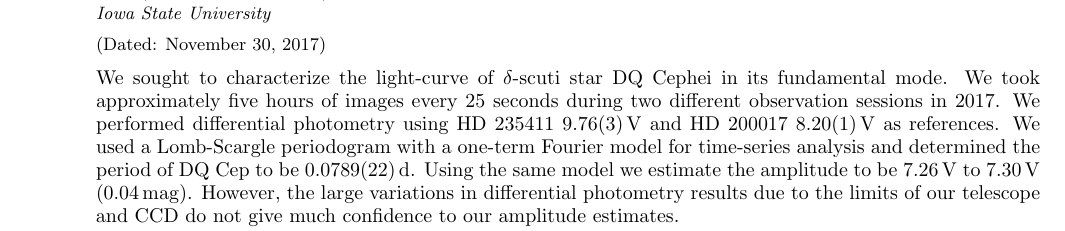
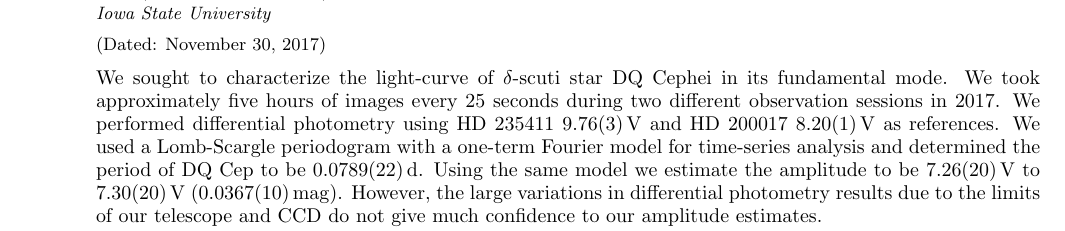
Before and after one commit to mileslucas/astro344l, a LaTeX paper (project/docs/project/project.tex): part of page 1 of 4, cut so that both start at the same text. Compiled offline with pdfLaTeX; a missing bibliography style is replaced by a similar one.

Commit message:
found error in mags

```diff
--- a/project/docs/project/project.tex
+++ b/project/docs/project/project.tex
@@ -42,7 +42,7 @@ nofootinbib
 % Write here a short abstract (1 paragraph) describing what you achieved in this lab.
 
 	\begin{abstract}
-	We sought to characterize the light-curve of $\delta$-scuti star DQ Cephei in its fundamental mode. We took approximately five hours of images every 25 seconds during two different observation sessions in 2017. We performed differential photometry using HD 235411 \SI{9.76\pm.03}{V} and HD 200017 \SI{8.20\pm.01}{V} as references. We used a Lomb-Scargle periodogram with a one-term Fourier model for time-series analysis and determined the period of DQ Cep to be \SI{0.0789\pm.0022}{\day}. Using the same model we estimate the amplitude to be \SIrange{7.26}{7.30}{V} (\SI{.04}{mag}). However, the large variations in differential photometry results due to the limits of our telescope and CCD do not give much confidence to our amplitude estimates.
+	We sought to characterize the light-curve of $\delta$-scuti star DQ Cephei in its fundamental mode. We took approximately five hours of images every 25 seconds during two different observation sessions in 2017. We performed differential photometry using HD 235411 \SI{9.76\pm.03}{V} and HD 200017 \SI{8.20\pm.01}{V} as references. We used a Lomb-Scargle periodogram with a one-term Fourier model for time-series analysis and determined the period of DQ Cep to be \SI{0.0789\pm.0022}{\day}. Using the same model we estimate the amplitude to be \SIrange{7.26\pm.20}{7.30\pm.20}{V} (\SI{.0367\pm.0010}{mag}). However, the large variations in differential photometry results due to the limits of our telescope and CCD do not give much confidence to our amplitude estimates.
 
 	\end{abstract}
 
```
Also changed, not shown: project/docs/project/figs/fit.pdf, project/docs/project/figs/power.pdf, project/docs/project/figs/rawmags.pdf, project/docs/project/project.pdf, project/docs/project/project.tex (2 more changed lines), 1 other file.
